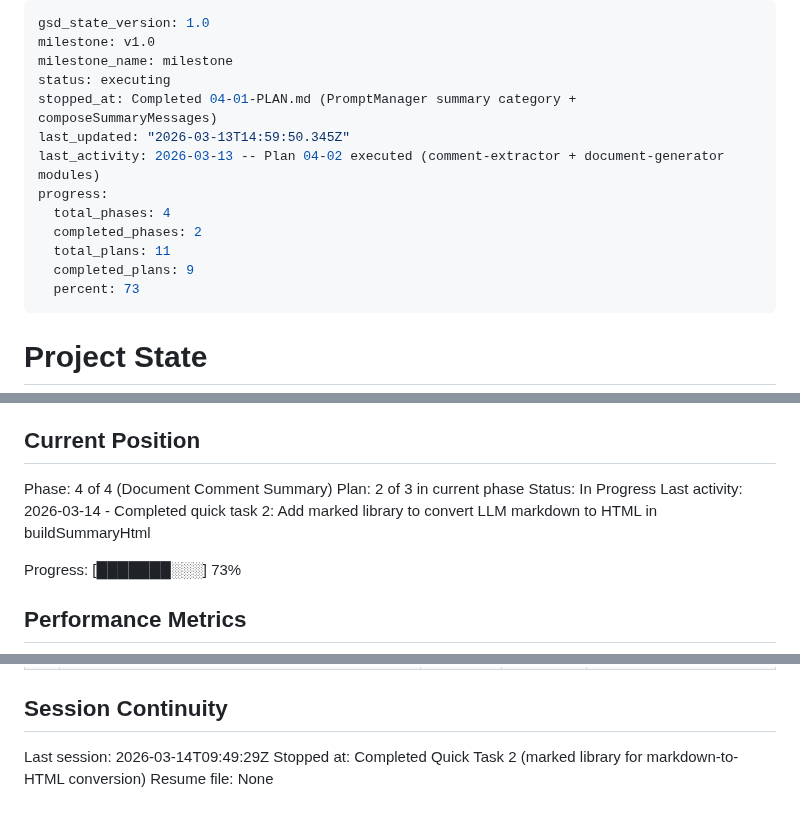
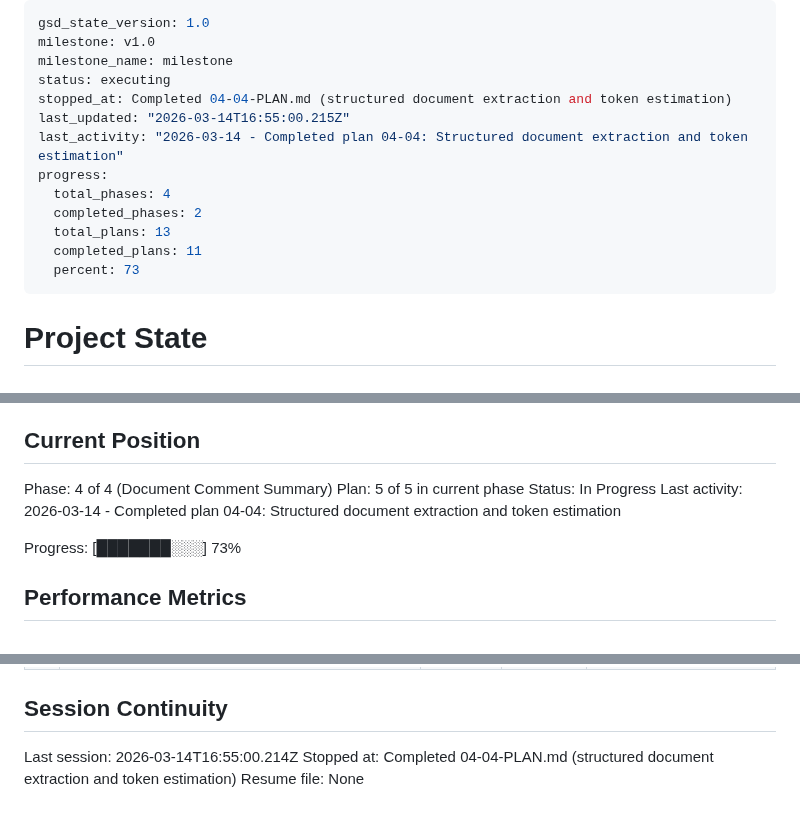
Before and after one commit to yuch85/word-ai-redliner, a Markdown page: .planning/STATE.md, 3 parts joined by grey strips. Drawn GitHub-style.

Commit message:
docs(04-04): complete structured document extraction plan
- SUMMARY.md with task commits, decisions, deviation log
- STATE.md updated with position, decisions, metrics
- ROADMAP.md updated with phase 04 progress (4/5 plans complete)

Co-Authored-By: Claude Opus 4.6 (1M context) <noreply@anthropic.com>

```diff
--- a/.planning/STATE.md
+++ b/.planning/STATE.md
@@ -3,14 +3,14 @@ gsd_state_version: 1.0
 milestone: v1.0
 milestone_name: milestone
 status: executing
-stopped_at: Completed 04-01-PLAN.md (PromptManager summary category + composeSummaryMessages)
-last_updated: "2026-03-13T14:59:50.345Z"
-last_activity: 2026-03-13 -- Plan 04-02 executed (comment-extractor + document-generator modules)
+stopped_at: Completed 04-04-PLAN.md (structured document extraction and token estimation)
+last_updated: "2026-03-14T16:55:00.215Z"
+last_activity: "2026-03-14 - Completed plan 04-04: Structured document extraction and token estimation"
 progress:
   total_phases: 4
   completed_phases: 2
-  total_plans: 11
-  completed_plans: 9
+  total_plans: 13
+  completed_plans: 11
   percent: 73
 ---
 
@@ -26,9 +26,9 @@ See: .planning/PROJECT.md (updated 2026-03-10)
 ## Current Position
 
 Phase: 4 of 4 (Document Comment Summary)
-Plan: 2 of 3 in current phase
+Plan: 5 of 5 in current phase
 Status: In Progress
-Last activity: 2026-03-14 - Completed quick task 2: Add marked library to convert LLM markdown to HTML in buildSummaryHtml
+Last activity: 2026-03-14 - Completed plan 04-04: Structured document extraction and token estimation
 
 Progress: [███████░░░] 73%
 
@@ -117,6 +121,6 @@ None yet.
 
 ## Session Continuity
 
-Last session: 2026-03-14T09:49:29Z
-Stopped at: Completed Quick Task 2 (marked library for markdown-to-HTML conversion)
+Last session: 2026-03-14T16:55:00.214Z
+Stopped at: Completed 04-04-PLAN.md (structured document extraction and token estimation)
 Resume file: None
```
Also changed, not shown: other parts of .planning/STATE.md (+4 -0 lines), 1 other file.
